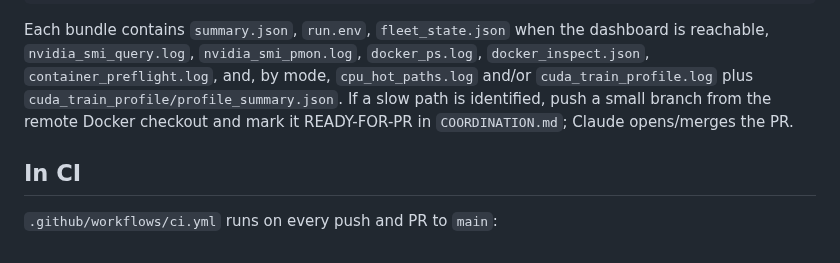
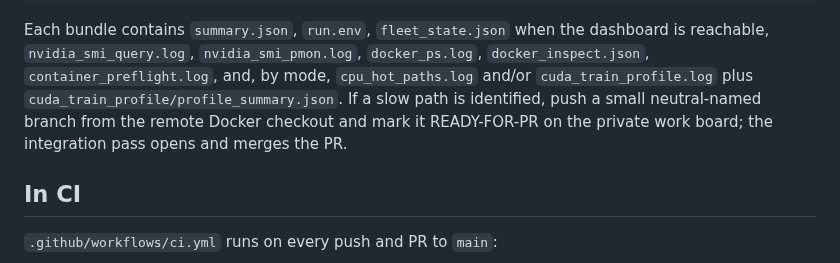
Before and after one commit to spyroot/igc, a Markdown page: docs/HOW_TO_PROFILE.md, the part around the change. Drawn GitHub-style.

Commit message:
Reword the profiling handoff note to the neutral integration flow

```diff
--- a/docs/HOW_TO_PROFILE.md
+++ b/docs/HOW_TO_PROFILE.md
@@ -153,8 +153,9 @@ dashboard is reachable, `nvidia_smi_query.log`, `nvidia_smi_pmon.log`,
 `docker_ps.log`, `docker_inspect.json`, `container_preflight.log`, and, by mode,
 `cpu_hot_paths.log` and/or `cuda_train_profile.log` plus
 `cuda_train_profile/profile_summary.json`. If a slow path is identified, push a
-small branch from the remote Docker checkout and mark it READY-FOR-PR in
-`COORDINATION.md`; Claude opens/merges the PR.
+small neutral-named branch from the remote Docker checkout and mark it
+READY-FOR-PR on the private work board; the integration pass opens and merges
+the PR.
 
 ## In CI
 
```
